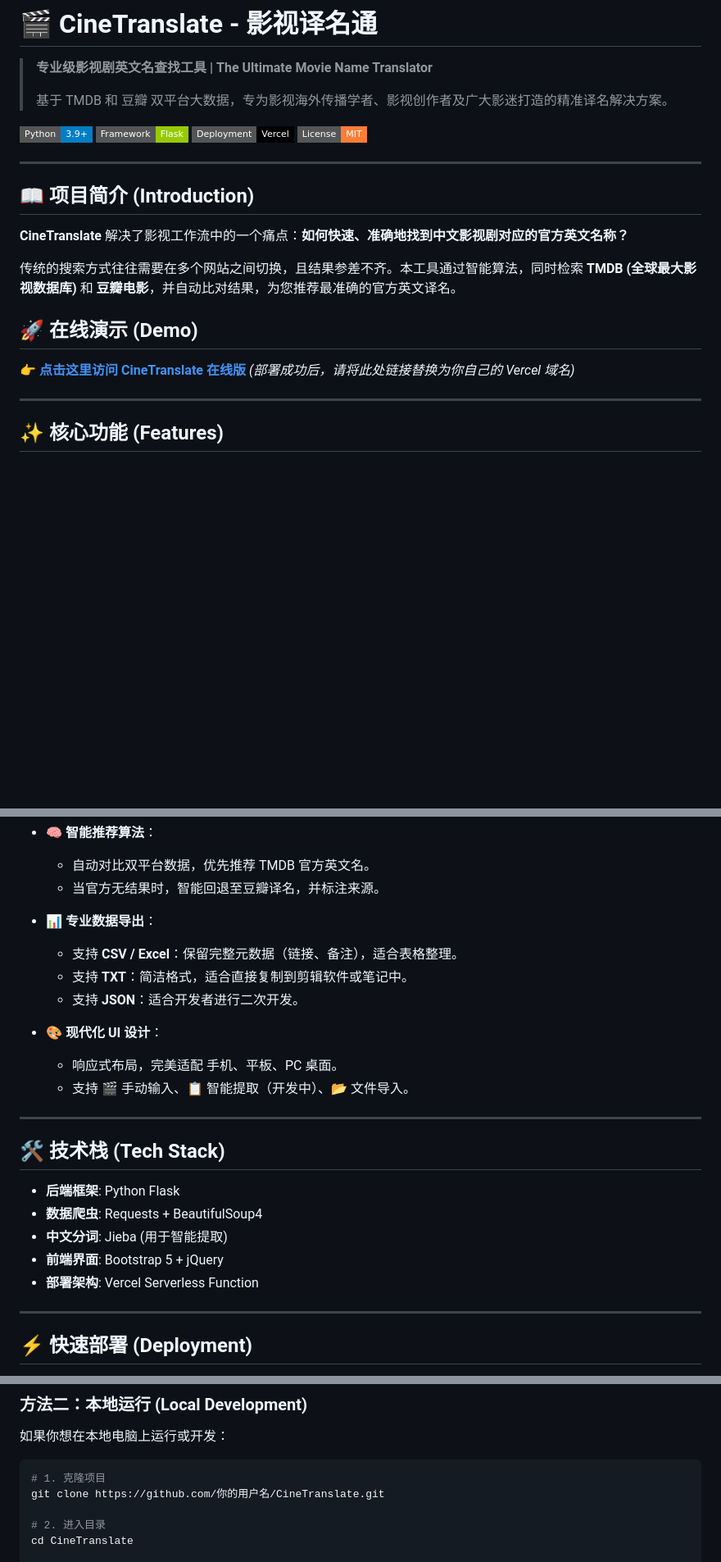
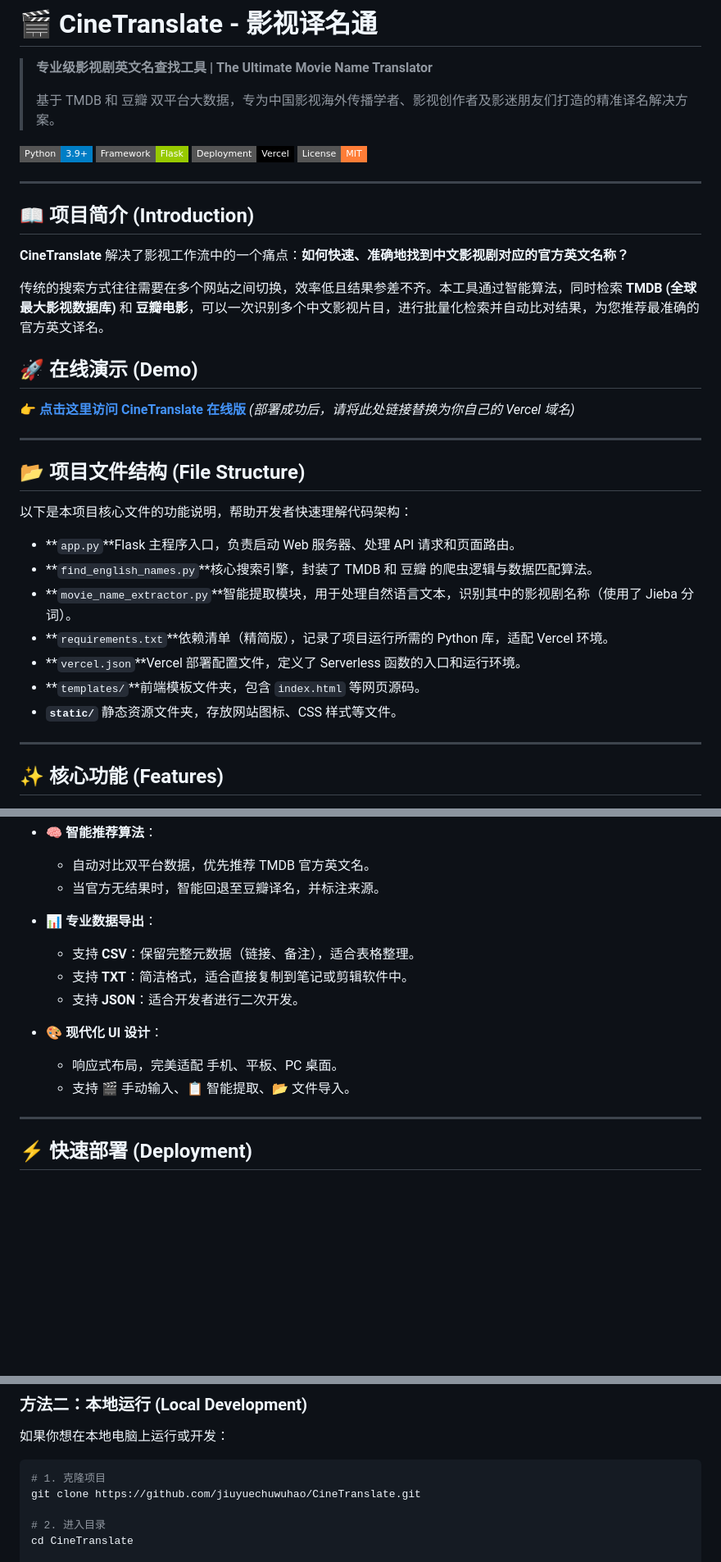
Before and after one commit to jiuyuechuwuhao/CineTranslate, a Markdown page: README.md, 3 parts joined by grey strips. Shown at 82% size. Drawn GitHub-style; badges without logos; blank space fills up the shorter version.

Commit message:
Revise README with enhanced project info and structure
Updated project description and added file structure details.

````diff
--- a/README.md
+++ b/README.md
@@ -2,7 +2,7 @@
 
 > **专业级影视剧英文名查找工具 | The Ultimate Movie Name Translator**
 >
-> 基于 TMDB 和 豆瓣 双平台大数据，专为影视海外传播学者、影视创作者及广大影迷打造的精准译名解决方案。
+> 基于 TMDB 和 豆瓣 双平台大数据，专为中国影视海外传播学者、影视创作者及影迷朋友们打造的精准译名解决方案。
 
 ![Python](https://img.shields.io/badge/Python-3.9+-blue.svg?style=flat-square&logo=python&logoColor=white)
 ![Flask](https://img.shields.io/badge/Framework-Flask-green.svg?style=flat-square&logo=flask&logoColor=white)
@@ -15,12 +15,27 @@
 
 **CineTranslate** 解决了影视工作流中的一个痛点：**如何快速、准确地找到中文影视剧对应的官方英文名称？**
 
-传统的搜索方式往往需要在多个网站之间切换，且结果参差不齐。本工具通过智能算法，同时检索 **TMDB (全球最大影视数据库)** 和 **豆瓣电影**，并自动比对结果，为您推荐最准确的官方英文译名。
+传统的搜索方式往往需要在多个网站之间切换，效率低且结果参差不齐。本工具通过智能算法，同时检索 **TMDB (全球最大影视数据库)** 和 **豆瓣电影**，可以一次识别多个中文影视片目，进行批量化检索并自动比对结果，为您推荐最准确的官方英文译名。
 
 ## 🚀 在线演示 (Demo)
 
 👉 **[点击这里访问 CineTranslate 在线版](https://你的项目域名.vercel.app)**
 *(部署成功后，请将此处链接替换为你自己的 Vercel 域名)*
+
+---
+
+## 📂 项目文件结构 (File Structure)
+
+以下是本项目核心文件的功能说明，帮助开发者快速理解代码架构：
+
+- **`app.py`**Flask 主程序入口，负责启动 Web 服务器、处理 API 请求和页面路由。
+- **`find_english_names.py`**核心搜索引擎，封装了 TMDB 和 豆瓣 的爬虫逻辑与数据匹配算法。
+- **`movie_name_extractor.py`**智能提取模块，用于处理自然语言文本，识别其中的影视剧名称（使用了 Jieba 分词）。
+- **`requirements.txt`**依赖清单（精简版），记录了项目运行所需的 Python 库，适配 Vercel 环境。
+- **`vercel.json`**Vercel 部署配置文件，定义了 Serverless 函数的入口和运行环境。
+- **`templates/`**前端模板文件夹，包含 `index.html` 等网页源码。
+- **`static/`**
+  静态资源文件夹，存放网站图标、CSS 样式等文件。
 
 ---
 
@@ -36,23 +51,13 @@
   - 当官方无结果时，智能回退至豆瓣译名，并标注来源。
 - 📊 **专业数据导出**：
 
-  - 支持 **CSV / Excel**：保留完整元数据（链接、备注），适合表格整理。
-  - 支持 **TXT**：简洁格式，适合直接复制到剪辑软件或笔记中。
+  - 支持 **CSV**：保留完整元数据（链接、备注），适合表格整理。
+  - 支持 **TXT**：简洁格式，适合直接复制到笔记或剪辑软件中。
   - 支持 **JSON**：适合开发者进行二次开发。
 - 🎨 **现代化 UI 设计**：
 
   - 响应式布局，完美适配 手机、平板、PC 桌面。
-  - 支持 🎬 手动输入、📋 智能提取（开发中）、📂 文件导入。
-
----
-
-## 🛠️ 技术栈 (Tech Stack)
-
-- **后端框架**: Python Flask
-- **数据爬虫**: Requests + BeautifulSoup4
-- **中文分词**: Jieba (用于智能提取)
-- **前端界面**: Bootstrap 5 + jQuery
-- **部署架构**: Vercel Serverless Function
+  - 支持 🎬 手动输入、📋 智能提取、📂 文件导入。
 
 ---
 
@@ -74,7 +79,7 @@
 
 ```bash
 # 1. 克隆项目
-git clone https://github.com/你的用户名/CineTranslate.git
+git clone https://github.com/jiuyuechuwuhao/CineTranslate.git
 
 # 2. 进入目录
 cd CineTranslate
````
